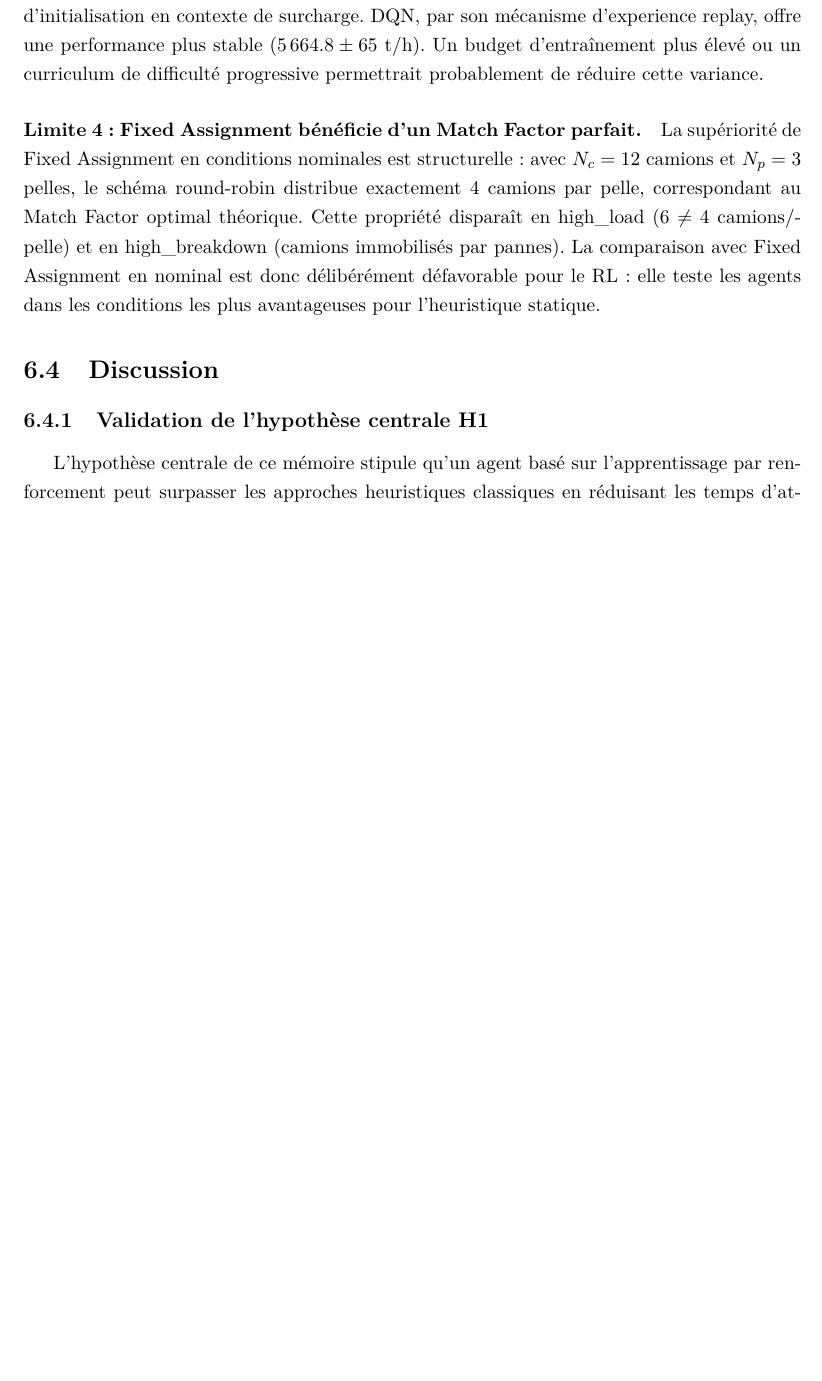
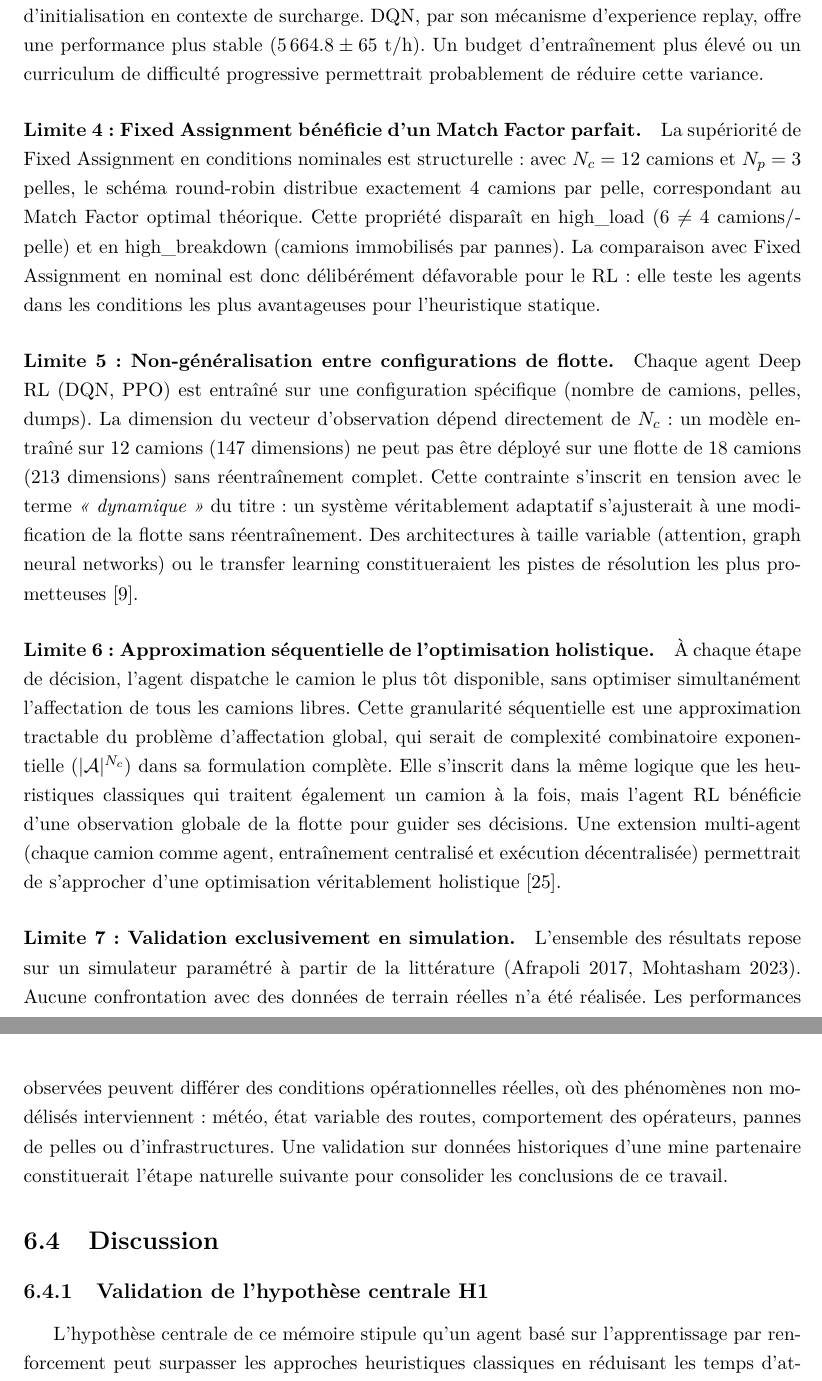
Before and after one commit to Juan-Lucas/memoire-master-rl-logistique, a LaTeX thesis (reports/rl_thesis.tex): part of page 62 of 74 before the commit and two parts of pages 62 and 63 of 74 after it, the two joined at a grey line, cut so that both start at the same text, the shorter picture padded with empty space. Compiled offline with pdfLaTeX.

Commit message:
Ajouter 3 limites manquantes Section 6.3 (Limites 5-6-7)
- Limite 5 : non-généralisation entre configurations de flotte
  (obs. dimension-dépendante → réentraînement requis)
  → tension avec le terme "dynamique" du titre

- Limite 6 : approximation séquentielle de l'optimisation holistique
  (un camion à la fois vs affectation globale)
  → tension avec le terme "holistique" du titre

- Limite 7 : validation exclusivement en simulation
  (pas de données terrain réelles)

Ces limites répondent directement aux termes "holistique" et
"dynamique" du titre et anticipent les questions probables du jury.

```diff
--- a/reports/rl_thesis.tex
+++ b/reports/rl_thesis.tex
@@ -1880,6 +1880,15 @@ PPO présente un écart-type élevé en high\_load ($5\,244.8 \pm 332$ t/h) : se
 \paragraph{Limite 4 : Fixed Assignment bénéficie d'un Match Factor parfait.}
 La supériorité de Fixed Assignment en conditions nominales est structurelle : avec $N_c = 12$ camions et $N_p = 3$ pelles, le schéma round-robin distribue exactement 4 camions par pelle, correspondant au Match Factor optimal théorique. Cette propriété disparaît en high\_load ($6 \neq 4$ camions/pelle) et en high\_breakdown (camions immobilisés par pannes). La comparaison avec Fixed Assignment en nominal est donc délibérément défavorable pour le RL : elle teste les agents dans les conditions les plus avantageuses pour l'heuristique statique.
 
+\paragraph{Limite 5 : Non-généralisation entre configurations de flotte.}
+Chaque agent Deep RL (DQN, PPO) est entraîné sur une configuration spécifique (nombre de camions, pelles, dumps). La dimension du vecteur d'observation dépend directement de $N_c$ : un modèle entraîné sur 12 camions (147 dimensions) ne peut pas être déployé sur une flotte de 18 camions (213 dimensions) sans réentraînement complet. Cette contrainte s'inscrit en tension avec le terme \emph{«~dynamique~»} du titre : un système véritablement adaptatif s'ajusterait à une modification de la flotte sans réentraînement. Des architectures à taille variable (attention, graph neural networks) ou le transfer learning constitueraient les pistes de résolution les plus prometteuses~\cite{WZeng2022}.
+
+\paragraph{Limite 6 : Approximation séquentielle de l'optimisation holistique.}
+À chaque étape de décision, l'agent dispatche le camion le plus tôt disponible, sans optimiser simultanément l'affectation de tous les camions libres. Cette granularité séquentielle est une approximation tractable du problème d'affectation global, qui serait de complexité combinatoire exponentielle ($|\mathcal{A}|^{N_c}$) dans sa formulation complète. Elle s'inscrit dans la même logique que les heuristiques classiques qui traitent également un camion à la fois, mais l'agent RL bénéficie d'une observation globale de la flotte pour guider ses décisions. Une extension multi-agent (chaque camion comme agent, entraînement centralisé et exécution décentralisée) permettrait de s'approcher d'une optimisation véritablement holistique~\cite{Zhao2025HierarchicalMARL}.
+
+\paragraph{Limite 7 : Validation exclusivement en simulation.}
+L'ensemble des résultats repose sur un simulateur paramétré à partir de la littérature (Afrapoli 2017, Mohtasham 2023). Aucune confrontation avec des données de terrain réelles n'a été réalisée. Les performances observées peuvent différer des conditions opérationnelles réelles, où des phénomènes non modélisés interviennent : météo, état variable des routes, comportement des opérateurs, pannes de pelles ou d'infrastructures. Une validation sur données historiques d'une mine partenaire constituerait l'étape naturelle suivante pour consolider les conclusions de ce travail.
+
 \section{Discussion}
 \label{sec:discussion}
 
```
